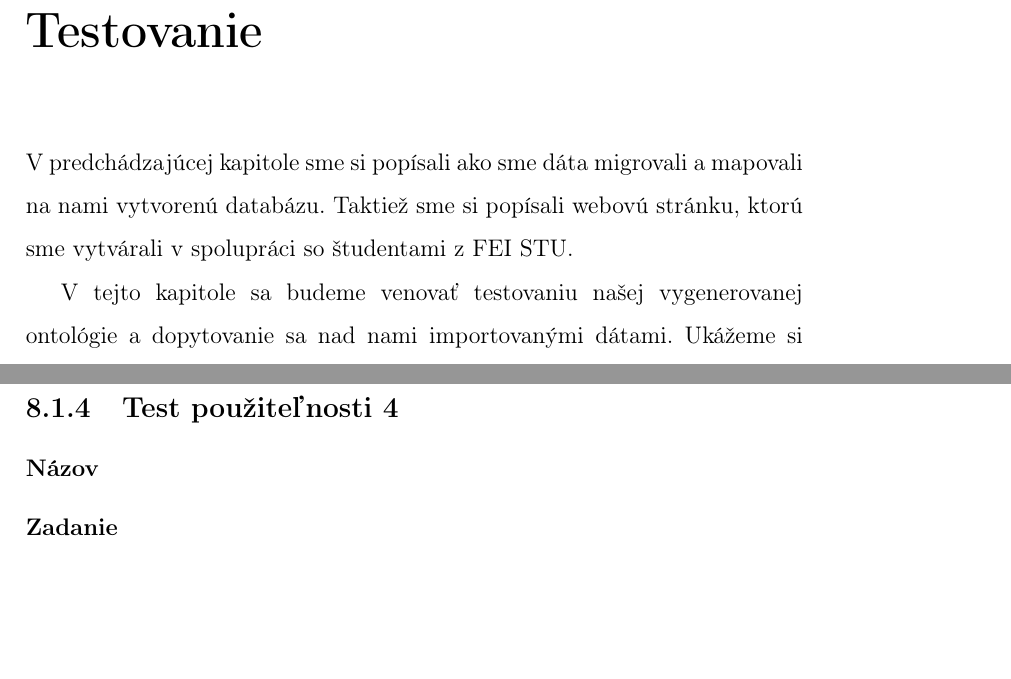
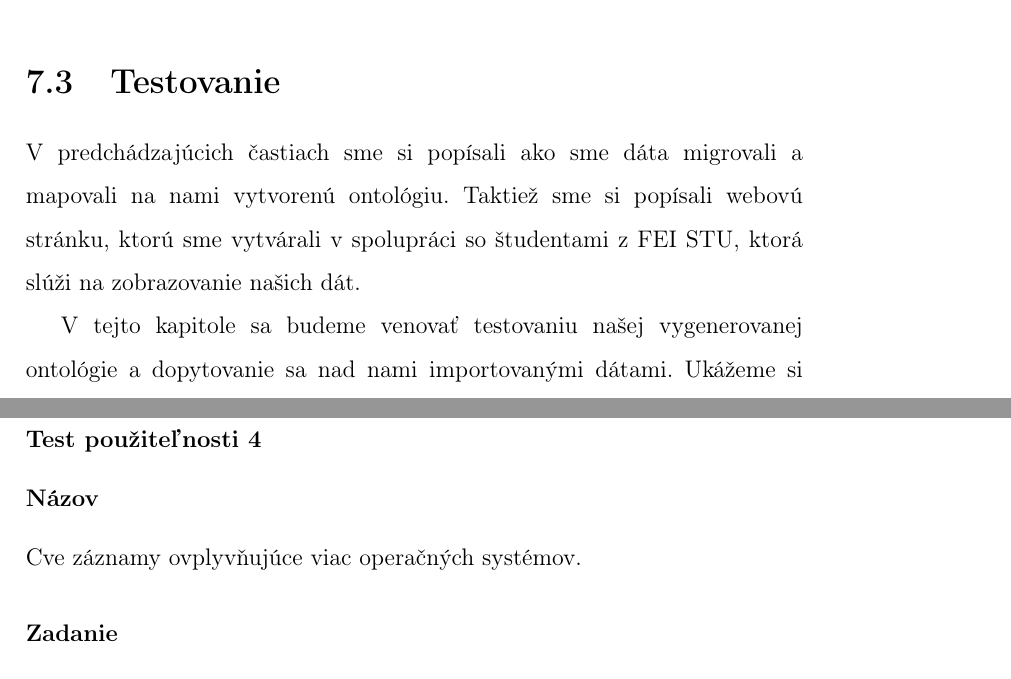
Before and after one commit to rychtovy24/diplomova_praca, a LaTeX thesis (dokument/main.tex): two parts of pages 55 and 58 of 64 before the commit and two parts of pages 54 and 58 of 64 after it, joined at a grey line, cut so that both start at the same text, the shorter picture padded with empty space. Compiled offline with pdfLaTeX.

Commit message:
sekcie uprava

```diff
--- a/dokument/main.tex
+++ b/dokument/main.tex
@@ -918,8 +918,8 @@ Tento formát sme vybrali najmä kôli menšiemu objemu dát, nakoľko bolo potr
 \section{Web}
 V spolupráci so študentami môjho konzultanta, sme vytvorili webovú stránku, založenú na našej ontológii a našich vygenerovaných dátach. Táto stránka poskytuje zobrazenie CVE a OVAL dát, kde je možné tieto dáta prezerať a vyhľadávať. Pomocou SPARQL dopytov sa vyhľadávajú jednotlivé dáta a ich konkrétne informácie.
 
-\chapter{Testovanie}
-V predchádzajúcej kapitole sme si popísali ako sme dáta migrovali a mapovali na nami vytvorenú databázu. Taktiež sme si popísali webovú stránku, ktorú sme vytvárali v spolupráci so študentami z FEI STU.
+\section{Testovanie}
+V predchádzajúcich častiach sme si popísali ako sme dáta migrovali a mapovali na nami vytvorenú ontológiu. Taktiež sme si popísali webovú stránku, ktorú sme vytvárali v spolupráci so študentami z FEI STU, ktorá slúži na zobrazovanie našich dát.
 
 
 V tejto kapitole sa budeme venovať testovaniu našej vygenerovanej ontológie a dopytovanie sa nad nami importovanými dátami. Ukážeme si rôzne testy použiteľnosti a ukážky SPARQL dopytov.
@@ -1006,9 +1006,9 @@ ORDER BY DESC(?count)
 \end{verbatim}
 
 
-\subsection{Test použiteľnosti 4}
+\subsubsection{Test použiteľnosti 4}
 \subsubsection*{Názov}
-
+Cve záznamy ovplyvňujúce viac operačných systémov.
 
 \subsubsection*{Zadanie}
 Nájdi také CVE záznamy, ktoré ovplyvňujú rovnaký produkt na rôznych operačných systémoch. Na výstup vráť URI a názov CVE záznamu, produkt ktorý ovplyvňuje a URI operačných systémov.
```
Also changed, not shown: dokument/main.pdf, dokument/main.tex (8 more changed lines).
